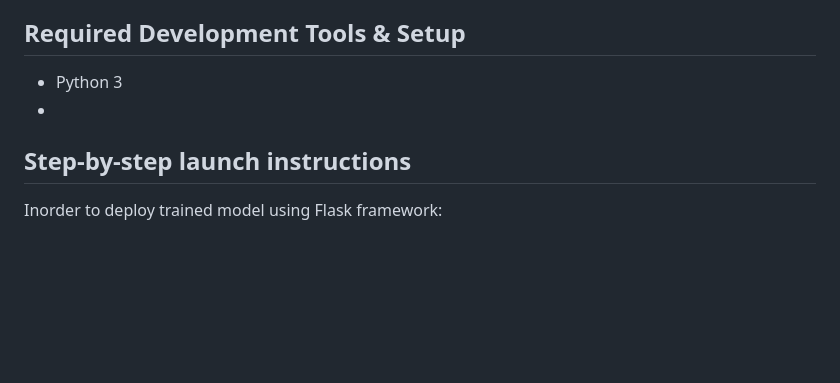
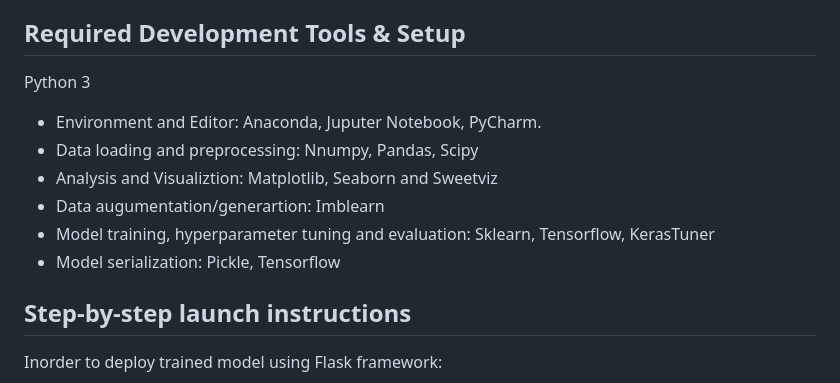
Before and after one commit to lukmanulhakeem97/ml-client-project, a Markdown page: README.md, the part around the change. GitHub-like rendering; blank space fills up the shorter version.

```diff
--- a/README.md
+++ b/README.md
@@ -12,8 +12,13 @@ In first approach, dataset consists of top seven classes were used. Tried with d
 Since first approach is bad, tried to do second approach. Here we use time-series dataset of top three classes where variables are date and counts (or quantity). For each dataset, tried with AR, ARIMA, SARIMA and FB-Prophet. All models are not good enough as the dataset doesn’t have any significant correlation coefficient at the lower lags. But AR model with higher order that have lower AIC and BIC measures able to generate new output (counts of spare-part) with given dates. So we choose Auto Regressive time-series model for the three classes.
 
 ## Required Development Tools & Setup
-- Python 3
--
+Python 3
+- Environment and Editor: Anaconda, Juputer Notebook, PyCharm.
+- Data loading and preprocessing: Nnumpy, Pandas, Scipy
+- Analysis and Visualiztion: Matplotlib, Seaborn and Sweetviz
+- Data augumentation/generartion: Imblearn
+- Model training, hyperparameter tuning and evaluation: Sklearn, Tensorflow, KerasTuner
+- Model serialization: Pickle, Tensorflow
 
 ## Step-by-step launch instructions
 Inorder to deploy trained model using Flask framework:
```
